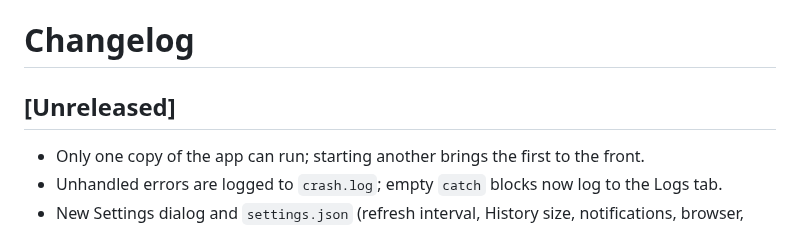
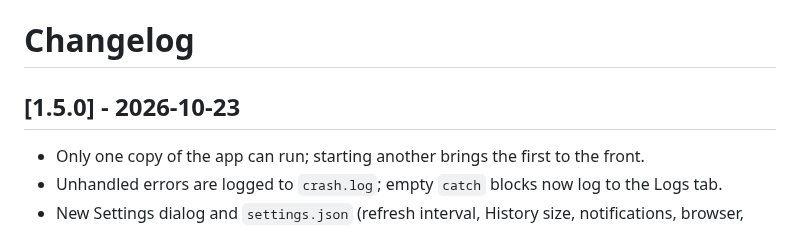
Before and after one commit to Smokianlord/SkinClub-GW-Finder, a Markdown page: CHANGELOG.md, the part around the change. Drawn GitHub-style.

```diff
--- a/CHANGELOG.md
+++ b/CHANGELOG.md
@@ -1,6 +1,6 @@
 # Changelog
 
-## [Unreleased]
+## [1.5.0] - 2026-10-23
 
 - Only one copy of the app can run; starting another brings the first to the front.
 - Unhandled errors are logged to `crash.log`; empty `catch` blocks now log to the Logs tab.
```
Also changed, not shown: README.md (+3 -2 lines), releases/v1.5.0.md (added, +15 -0 lines), docs/screenshot.png, 4 other files.
